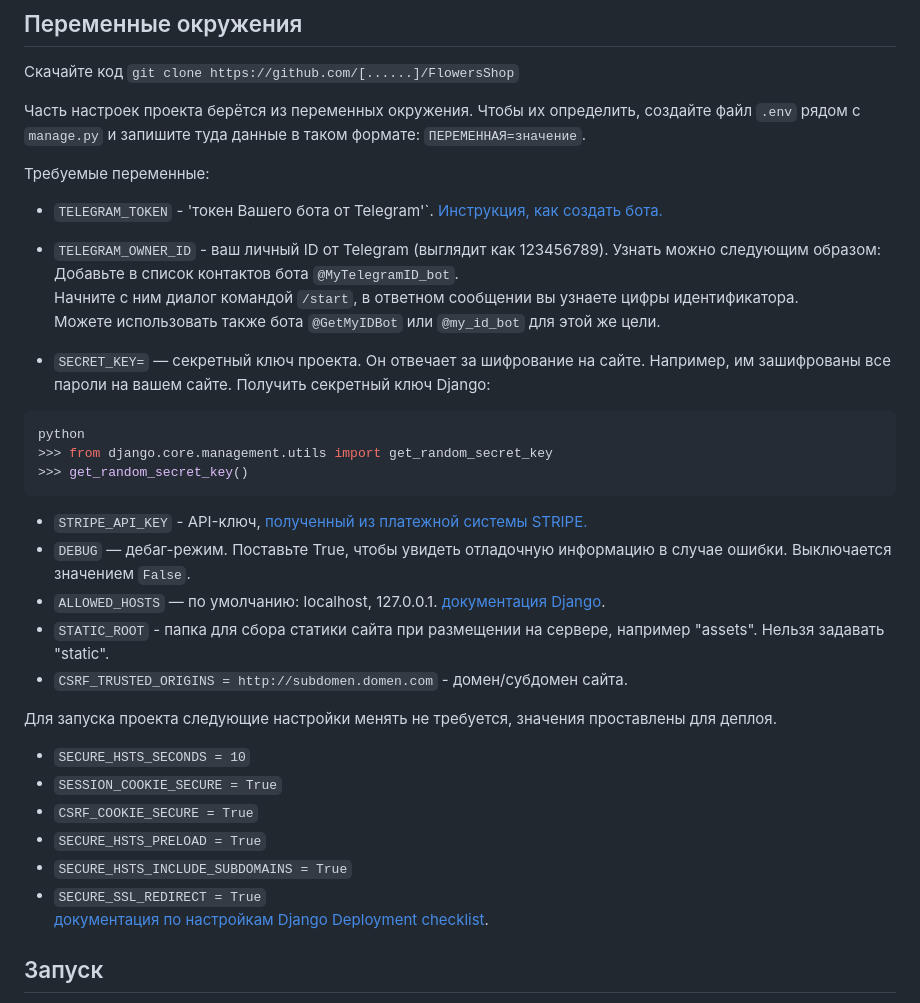
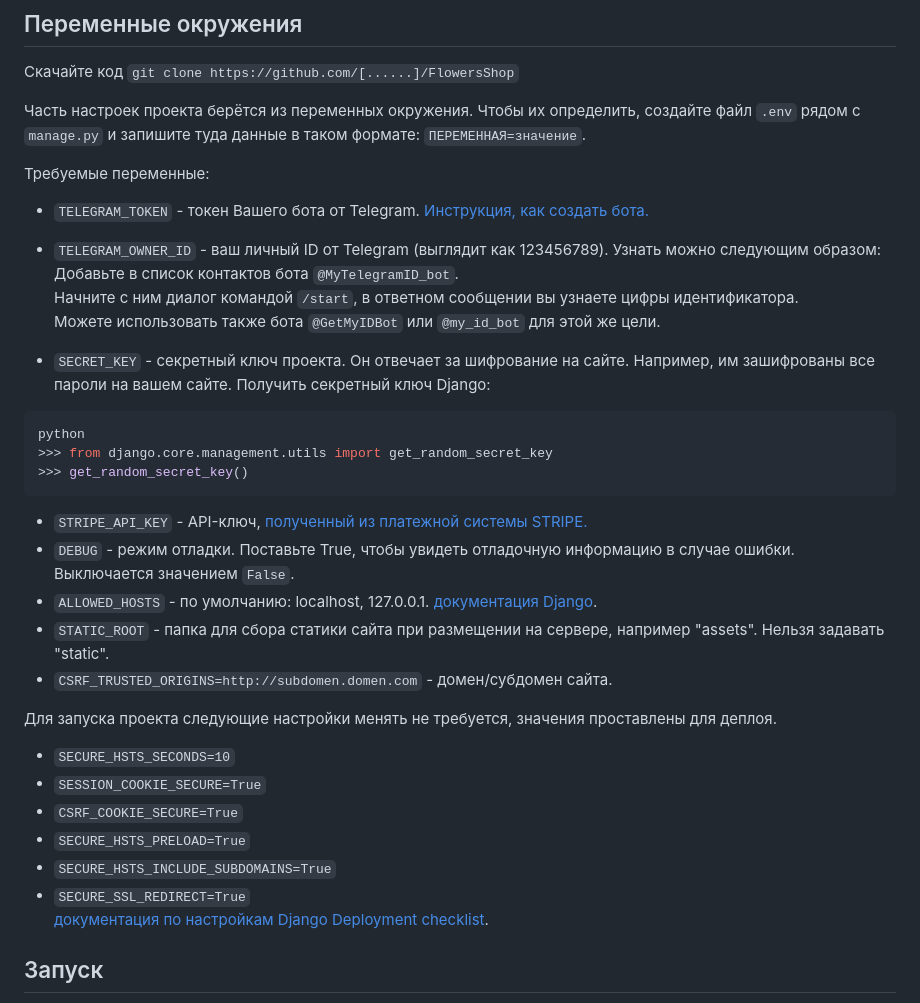
Before and after one commit to Kisly93/FlowersShop, a Markdown page: README.md, the part around the change printed below. Drawn GitHub-style.

````diff
--- a/README.md
+++ b/README.md
@@ -32,14 +34,14 @@ python -m venv venv
 и запишите туда данные в таком формате: `ПЕРЕМЕННАЯ=значение`.
 
 Требуемые переменные:
-- `TELEGRAM_TOKEN` - 'токен Вашего бота от Telegram'`. [Инструкция, как создать бота.](https://core.telegram.org/bots/features#botfather)
+- `TELEGRAM_TOKEN` - токен Вашего бота от Telegram. [Инструкция, как создать бота.](https://core.telegram.org/bots/features#botfather)
 - `TELEGRAM_OWNER_ID` - ваш личный ID от Telegram (выглядит как 123456789). Узнать можно следующим образом:
 Добавьте в список контактов бота `@MyTelegramID_bot`.
 Начните с ним диалог командой `/start`, в ответном сообщении вы узнаете цифры идентификатора.
 Можете использовать также бота `@GetMyIDBot` или `@my_id_bot` для этой же цели.
 
 
-- `SECRET_KEY=` — секретный ключ проекта. Он отвечает за шифрование на сайте. Например, им зашифрованы все пароли на вашем сайте.
+- `SECRET_KEY` - секретный ключ проекта. Он отвечает за шифрование на сайте. Например, им зашифрованы все пароли на вашем сайте.
    Получить секретный ключ Django:
 ```shell
 python
@@ -47,19 +49,19 @@ python
 >>> get_random_secret_key()
 ```
 - `STRIPE_API_KEY` - API-ключ, [полученный из платежной системы STRIPE.](https://stripe.com/docs/keys#create-api-secret-key)
-- `DEBUG` — дебаг-режим. Поставьте True, чтобы увидеть отладочную информацию в случае ошибки.
+- `DEBUG` - режим отладки. Поставьте True, чтобы увидеть отладочную информацию в случае ошибки.
 Выключается значением `False`.
-- `ALLOWED_HOSTS` — по умолчанию: localhost, 127.0.0.1. [документация Django](https://docs.djangoproject.com/en/3.1/ref/settings/#allowed-hosts).
+- `ALLOWED_HOSTS` - по умолчанию: localhost, 127.0.0.1. [документация Django](https://docs.djangoproject.com/en/3.1/ref/settings/#allowed-hosts).
 - `STATIC_ROOT` - папка для сбора статики сайта при размещении на сервере, например "assets". Нельзя задавать "static".
-- `CSRF_TRUSTED_ORIGINS = http://subdomen.domen.com` - домен/субдомен сайта.
+- `CSRF_TRUSTED_ORIGINS=http://subdomen.domen.com` - домен/субдомен сайта.
 
 Для запуска проекта следующие настройки менять не требуется, значения проставлены для деплоя.
-- `SECURE_HSTS_SECONDS = 10`
-- `SESSION_COOKIE_SECURE = True`
-- `CSRF_COOKIE_SECURE = True`
-- `SECURE_HSTS_PRELOAD = True`
-- `SECURE_HSTS_INCLUDE_SUBDOMAINS = True`
-- `SECURE_SSL_REDIRECT = True`
+- `SECURE_HSTS_SECONDS=10`
+- `SESSION_COOKIE_SECURE=True`
+- `CSRF_COOKIE_SECURE=True`
+- `SECURE_HSTS_PRELOAD=True`
+- `SECURE_HSTS_INCLUDE_SUBDOMAINS=True`
+- `SECURE_SSL_REDIRECT=True`
 [документация по настройкам Django Deployment checklist](https://docs.djangoproject.com/en/3.0/howto/deployment/checklist/).
 
 
````
Also changed, not shown: other parts of README.md (+4 -0 lines).
